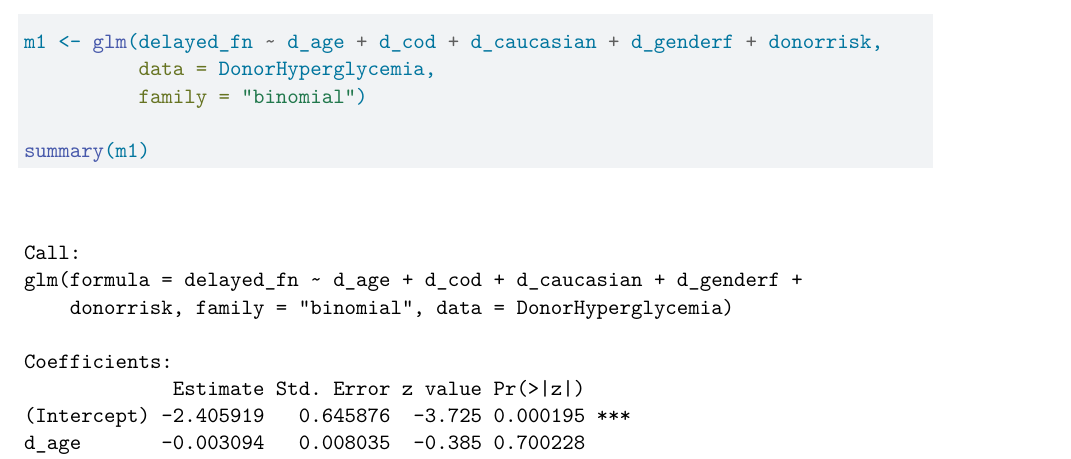
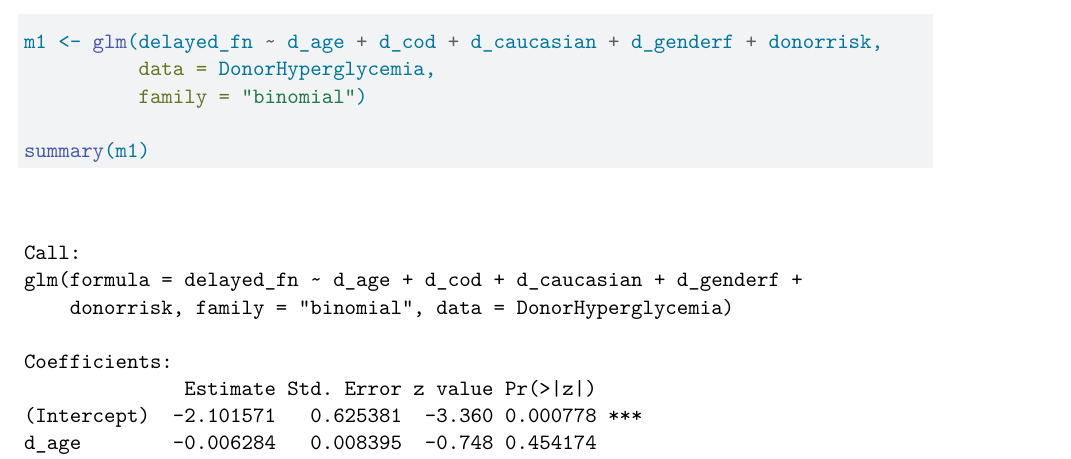
Before and after one commit to AO9265/DonorHypoglycemiaStatsProject, a Quarto document (DonorHyperglycemia.qmd): part of page 4 of 6 before the commit and part of page 4 of 7 after it, cut so that both start at the same text. Rendered offline with R 4.5, knitr and Pandoc in place of Quarto, then LaTeX, with nearby package versions.

Commit message:
variables changed

````diff
--- a/DonorHyperglycemia.qmd
+++ b/DonorHyperglycemia.qmd
@@ -100,0 +104,3 @@ print(test_result)
+DonorHyperglycemia$d_cod <- as.factor(DonorHyperglycemia$d_cod)
+
+DonorHyperglycemia$delayed_fn <- as.factor(DonorHyperglycemia$delayed_fn)
@@ -101,3 +110,9 @@ print(test_result)
+DonorHyperglycemia$d_caucasian <- as.factor(DonorHyperglycemia$d_caucasian)
+```
+
+
+
+
 ```{r}
 m1 <- glm(delayed_fn ~ d_age + d_cod + d_caucasian + d_genderf + donorrisk,
           data = DonorHyperglycemia,
````
Also changed, not shown: DonorHyperglycemia.pdf, DonorHyperglycemia.qmd (7 more changed lines).
